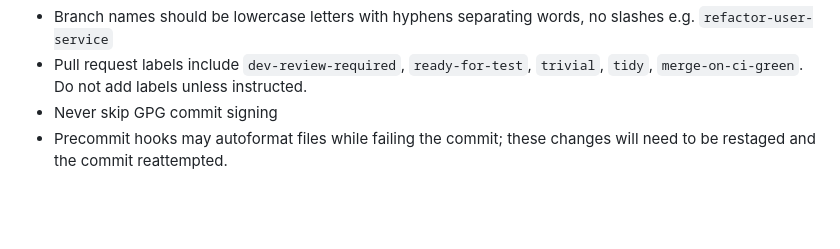
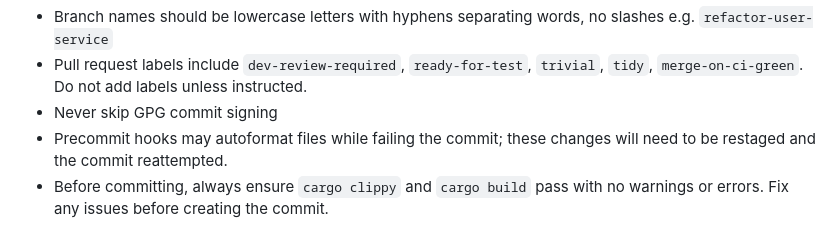
Before and after one commit to sizeak/claude-commander, a Markdown page: CLAUDE.md, the part around the change. Rendered like a GitHub page; blank space fills up the shorter version.

Commit message:
Add pre-commit lint and build check requirement to CLAUDE.md
Co-Authored-By: Claude Opus 4.6 <noreply@anthropic.com>

```diff
--- a/CLAUDE.md
+++ b/CLAUDE.md
@@ -60,3 +60,4 @@ Integration tests in `tests/integration_test.rs` require tmux, use `tempfile` fo
 - Pull request labels include `dev-review-required`, `ready-for-test`, `trivial`, `tidy`, `merge-on-ci-green`. Do not add labels unless instructed.
 - Never skip GPG commit signing
 - Precommit hooks may autoformat files while failing the commit; these changes will need to be restaged and the commit reattempted.
+- Before committing, always ensure `cargo clippy` and `cargo build` pass with no warnings or errors. Fix any issues before creating the commit.
```
